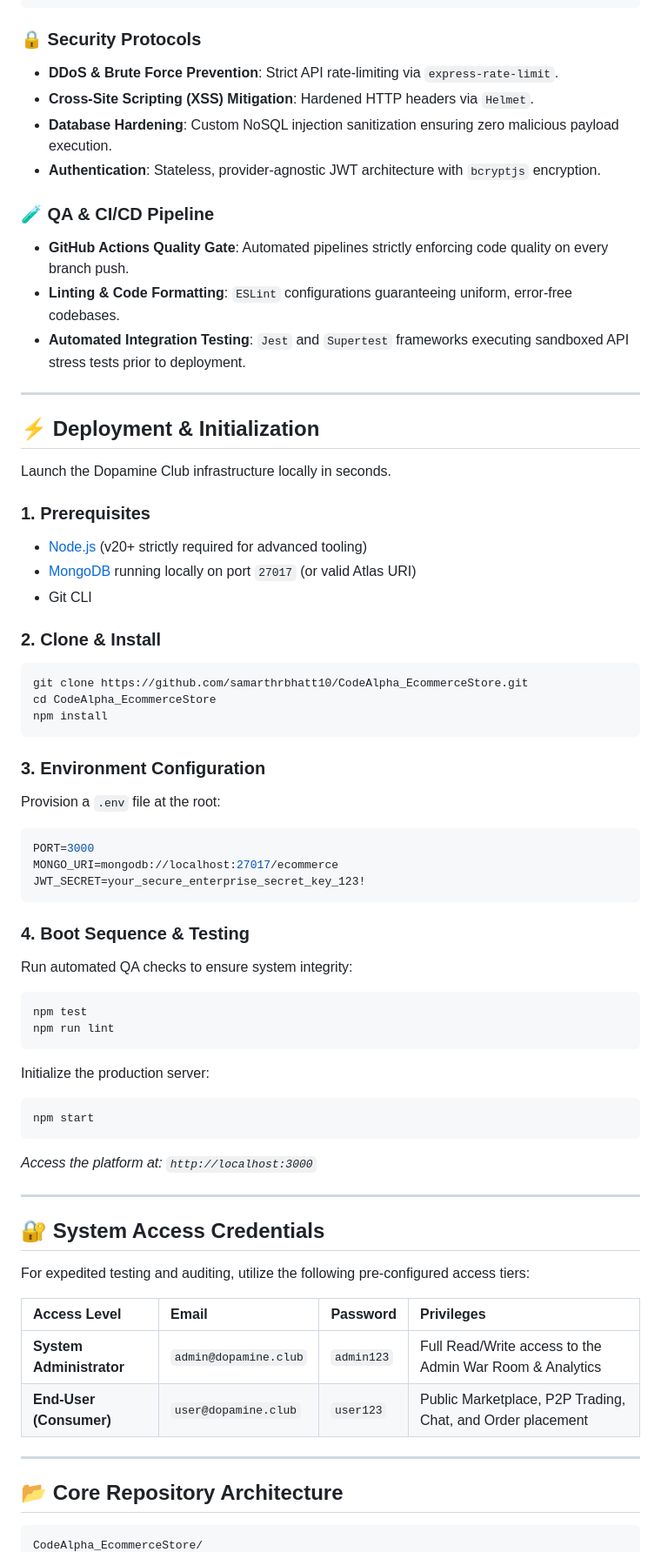
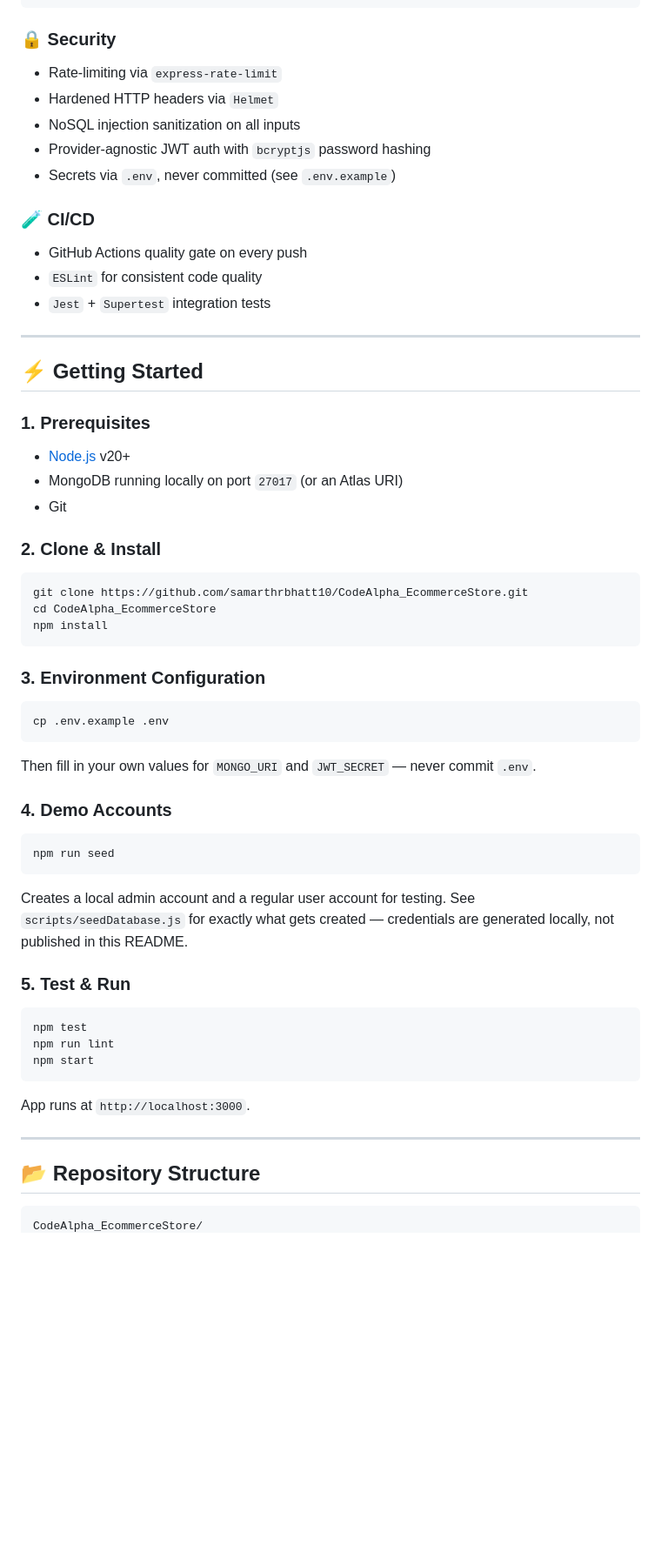
Before and after one commit to samarthrbhatt10/CodeAlpha_EcommerceStore, a Markdown page: README.md, the part around one of its changes. Shown at 87% size. GitHub-like rendering; blank space fills up the shorter version.

````diff
--- a/README.md
+++ b/README.md
@@ -80,27 +76,26 @@ Dopamine Club is built on a highly optimized, zero-bloat stack, heavily fortifie
 └─────────────────────────────────────────────────────────┘
 ```
 
-### 🔒 Security Protocols
-- **DDoS & Brute Force Prevention**: Strict API rate-limiting via `express-rate-limit`.
-- **Cross-Site Scripting (XSS) Mitigation**: Hardened HTTP headers via `Helmet`.
-- **Database Hardening**: Custom NoSQL injection sanitization ensuring zero malicious payload execution.
-- **Authentication**: Stateless, provider-agnostic JWT architecture with `bcryptjs` encryption.
+### 🔒 Security
+- Rate-limiting via `express-rate-limit`
+- Hardened HTTP headers via `Helmet`
+- NoSQL injection sanitization on all inputs
+- Provider-agnostic JWT auth with `bcryptjs` password hashing
+- Secrets via `.env`, never committed (see `.env.example`)
 
-### 🧪 QA & CI/CD Pipeline
-- **GitHub Actions Quality Gate**: Automated pipelines strictly enforcing code quality on every branch push.
-- **Linting & Code Formatting**: `ESLint` configurations guaranteeing uniform, error-free codebases.
-- **Automated Integration Testing**: `Jest` and `Supertest` frameworks executing sandboxed API stress tests prior to deployment.
+### 🧪 CI/CD
+- GitHub Actions quality gate on every push
+- `ESLint` for consistent code quality
+- `Jest` + `Supertest` integration tests
 
 ---
 
-## ⚡ Deployment & Initialization
-
-Launch the Dopamine Club infrastructure locally in seconds.
+## ⚡ Getting Started
 
 ### 1. Prerequisites
-* [Node.js](https://nodejs.org/) (v20+ strictly required for advanced tooling)
-* [MongoDB](https://www.mongodb.com/try/download/community) running locally on port `27017` (or valid Atlas URI)
-* Git CLI
+* [Node.js](https://nodejs.org/) v20+
+* MongoDB running locally on port `27017` (or an Atlas URI)
+* Git
 
 ### 2. Clone & Install
 ```bash
@@ -110,39 +105,28 @@ npm install
 ```
 
 ### 3. Environment Configuration
-Provision a `.env` file at the root:
-```env
-PORT=3000
-MONGO_URI=mongodb://localhost:27017/ecommerce
-JWT_SECRET=your_secure_enterprise_secret_key_123!
+```bash
+cp .env.example .env
 ```
+Then fill in your own values for `MONGO_URI` and `JWT_SECRET` — never commit `.env`.
 
-### 4. Boot Sequence & Testing
-Run automated QA checks to ensure system integrity:
+### 4. Demo Accounts
+```bash
+npm run seed
+```
+Creates a local admin account and a regular user account for testing. See `scripts/seedDatabase.js` for exactly what gets created — credentials are generated locally, not published in this README.
+
+### 5. Test & Run
 ```bash
 npm test
 npm run lint
-```
-Initialize the production server:
-```bash
 npm start
 ```
-*Access the platform at: `http://localhost:3000`*
+App runs at `http://localhost:3000`.
 
 ---
 
-## 🔐 System Access Credentials
-
-For expedited testing and auditing, utilize the following pre-configured access tiers:
-
-| Access Level | Email | Password | Privileges |
-| :--- | :--- | :--- | :--- |
-| **System Administrator** | `admin@dopamine.club` | `admin123` | Full Read/Write access to the Admin War Room & Analytics |
-| **End-User (Consumer)** | `user@dopamine.club` | `user123` | Public Marketplace, P2P Trading, Chat, and Order placement |
-
----
-
-## 📂 Core Repository Architecture
+## 📂 Repository Structure
 
 ```text
 CodeAlpha_EcommerceStore/
````
Also changed, not shown: other parts of README.md (+41 -52 lines), docs/00_AGENT_BRIEF (1).md (added, +64 -0 lines).
